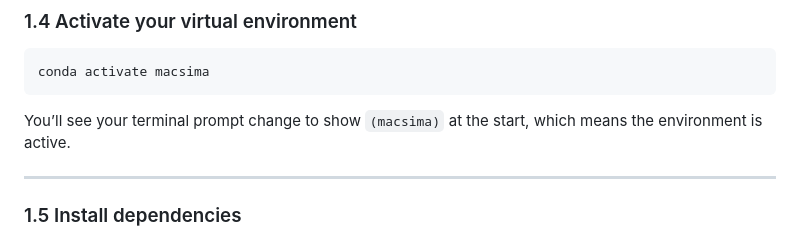
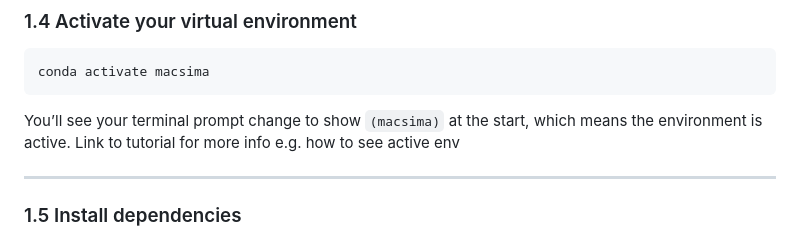
Before and after one commit to lmcassidy/macsima-parser, a Markdown page: README.md, the part around the change. Drawn GitHub-style.

````diff
--- a/README.md
+++ b/README.md
@@ -36,6 +36,7 @@ conda activate macsima
 ```
 
 You’ll see your terminal prompt change to show `(macsima)` at the start, which means the environment is active.
+Link to tutorial for more info e.g. how to see active env
 
 ---
 
````
